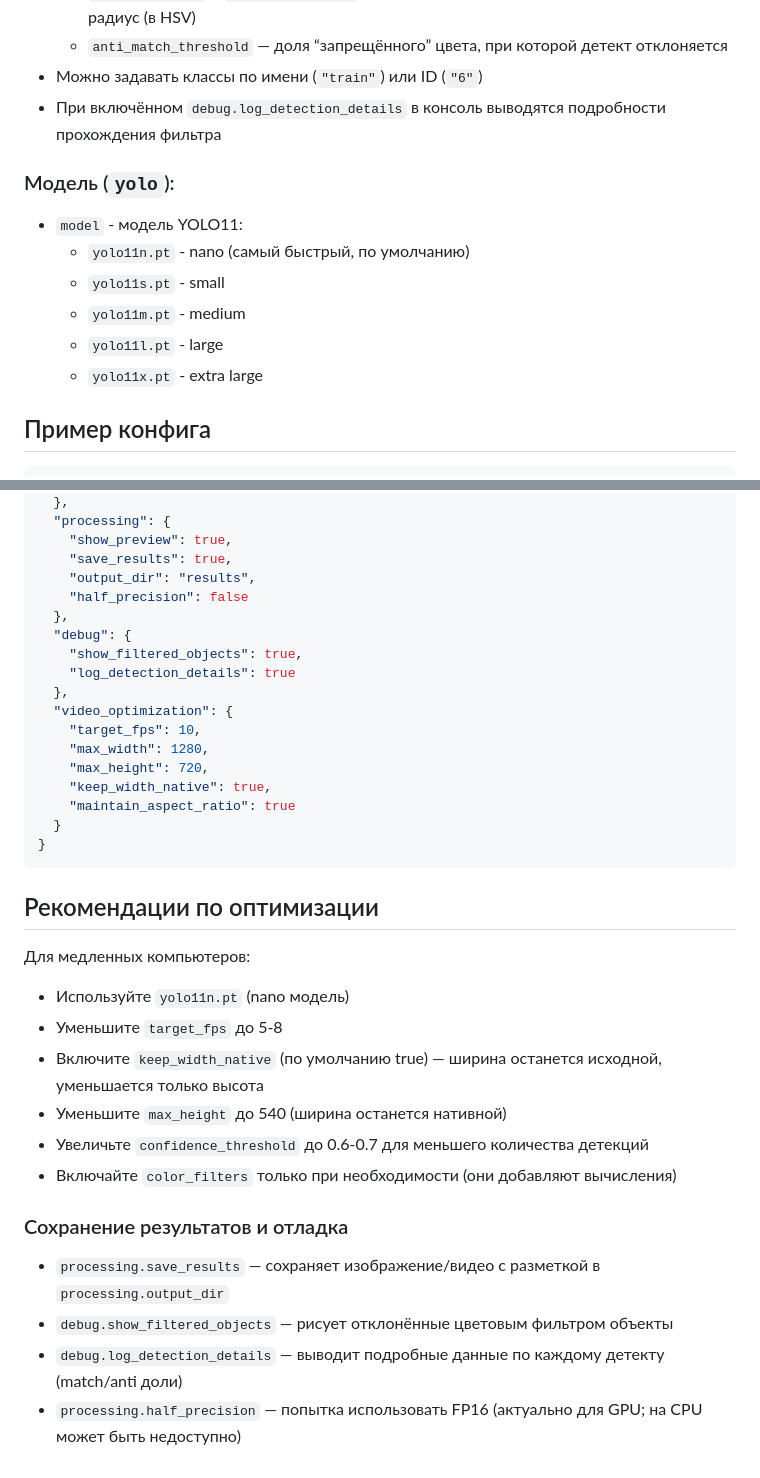
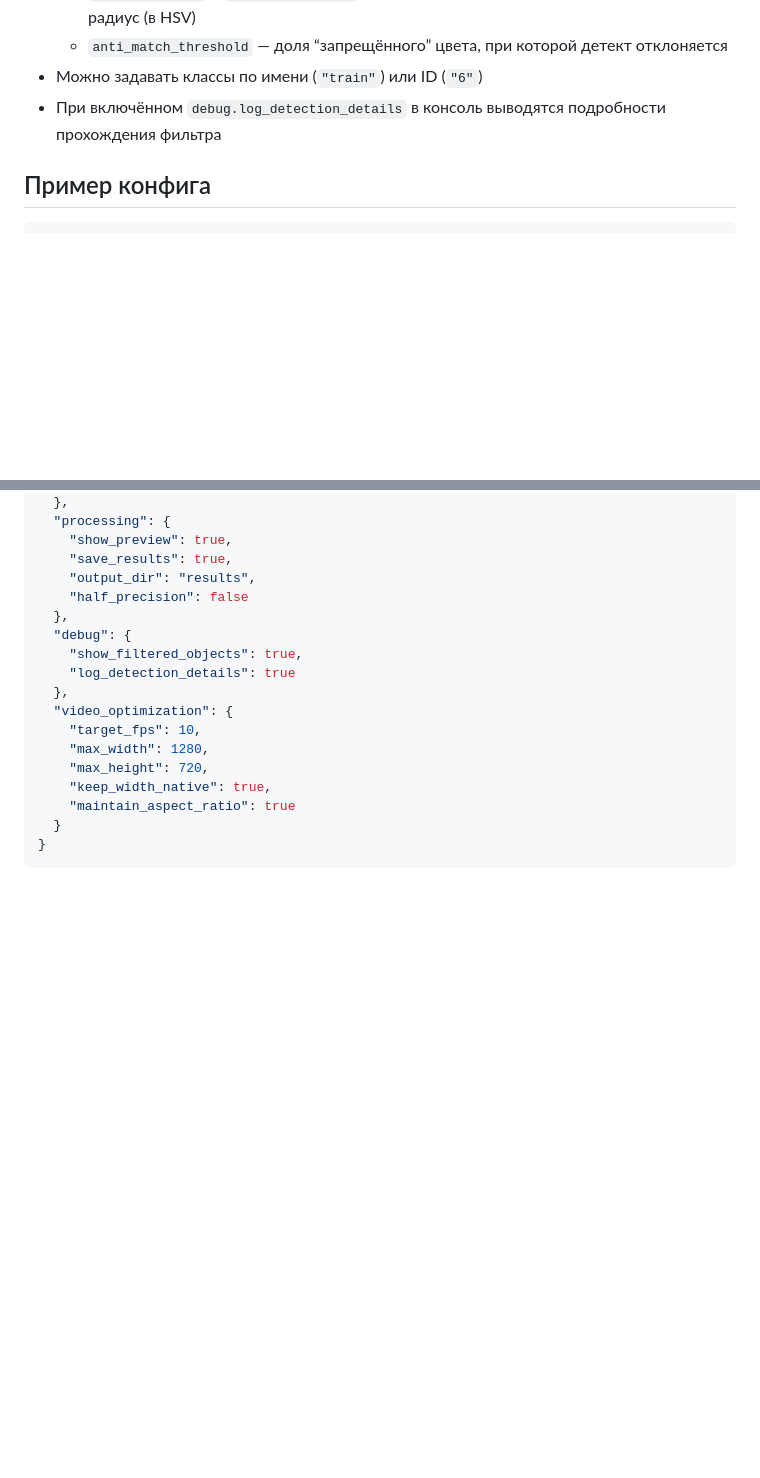
Before and after one commit to Tixoni/XakatonAI, a Markdown page: README.md, 2 parts joined by grey strips. GitHub-like rendering; blank space fills up the shorter version.

````diff
--- a/README.md
+++ b/README.md
@@ -58,13 +58,6 @@ python main.py
 - Можно задавать классы по имени (`"train"`) или ID (`"6"`)
 - При включённом `debug.log_detection_details` в консоль выводятся подробности прохождения фильтра
 
-### Модель (`yolo`):
-- `model` - модель YOLO11:
-  - `yolo11n.pt` - nano (самый быстрый, по умолчанию)
-  - `yolo11s.pt` - small
-  - `yolo11m.pt` - medium
-  - `yolo11l.pt` - large
-  - `yolo11x.pt` - extra large
 
 ## Пример конфига
 
@@ -111,20 +104,3 @@ python main.py
   }
 }
 ```
-
-## Рекомендации по оптимизации
-
-Для медленных компьютеров:
-- Используйте `yolo11n.pt` (nano модель)
-- Уменьшите `target_fps` до 5-8
-- Включите `keep_width_native` (по умолчанию true) — ширина останется исходной, уменьшается только высота
-- Уменьшите `max_height` до 540 (ширина останется нативной)
-- Увеличьте `confidence_threshold` до 0.6-0.7 для меньшего количества детекций
-- Включайте `color_filters` только при необходимости (они добавляют вычисления)
-
-### Сохранение результатов и отладка
-
-- `processing.save_results` — сохраняет изображение/видео с разметкой в `processing.output_dir`
-- `debug.show_filtered_objects` — рисует отклонённые цветовым фильтром объекты
-- `debug.log_detection_details` — выводит подробные данные по каждому детекту (match/anti доли)
-- `processing.half_precision` — попытка использовать FP16 (актуально для GPU; на CPU может быть недоступно)
````
